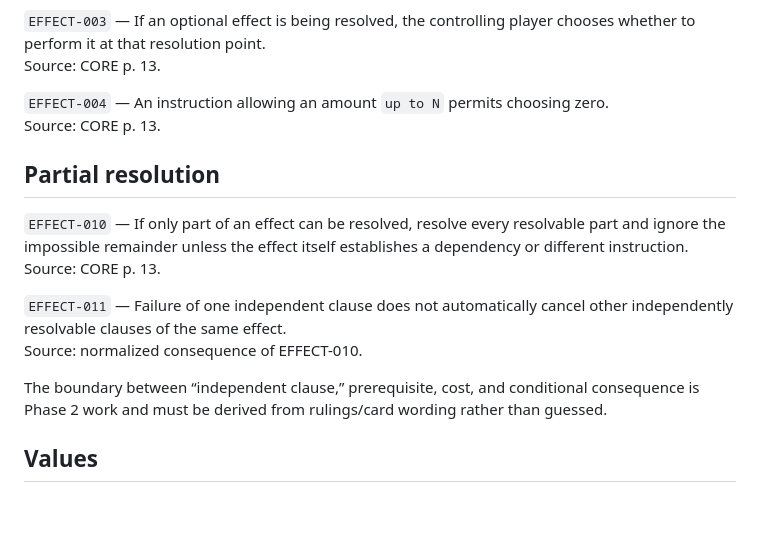
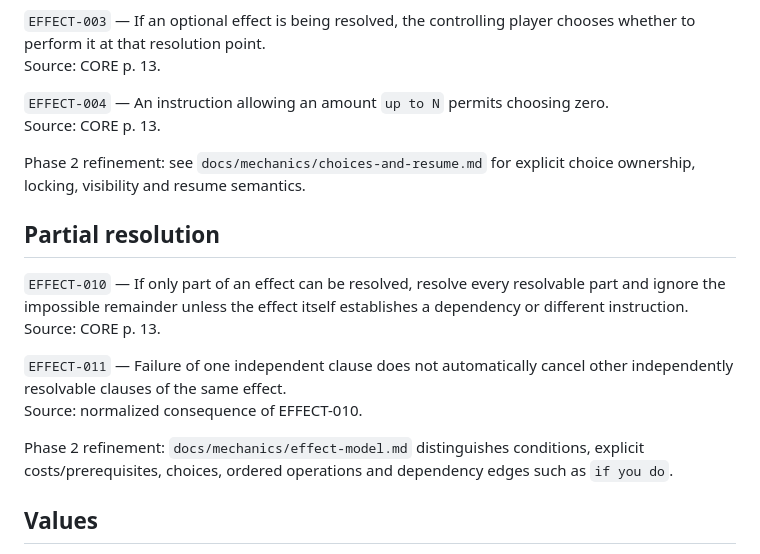
Before and after one commit to NordCoder/unmatched-web, a Markdown page: docs/rules/effect-resolution-baseline.md, the part around one of its changes. GitHub-like rendering; blank space fills up the shorter version.

```diff
--- a/docs/rules/effect-resolution-baseline.md
+++ b/docs/rules/effect-resolution-baseline.md
@@ -16,6 +16,8 @@ Source: CORE p. 13.
 `EFFECT-004` — An instruction allowing an amount `up to N` permits choosing zero.
 Source: CORE p. 13.
 
+Phase 2 refinement: see `docs/mechanics/choices-and-resume.md` for explicit choice ownership, locking, visibility and resume semantics.
+
 ## Partial resolution
 
 `EFFECT-010` — If only part of an effect can be resolved, resolve every resolvable part and ignore the impossible remainder unless the effect itself establishes a dependency or different instruction.
@@ -24,7 +26,7 @@ Source: CORE p. 13.
 `EFFECT-011` — Failure of one independent clause does not automatically cancel other independently resolvable clauses of the same effect.
 Source: normalized consequence of EFFECT-010.
 
-The boundary between “independent clause,” prerequisite, cost, and conditional consequence is Phase 2 work and must be derived from rulings/card wording rather than guessed.
+Phase 2 refinement: `docs/mechanics/effect-model.md` distinguishes conditions, explicit costs/prerequisites, choices, ordered operations and dependency edges such as `if you do`.
 
 ## Values
 
```
Also changed, not shown: other parts of docs/rules/effect-resolution-baseline.md (+25 -24 lines).
